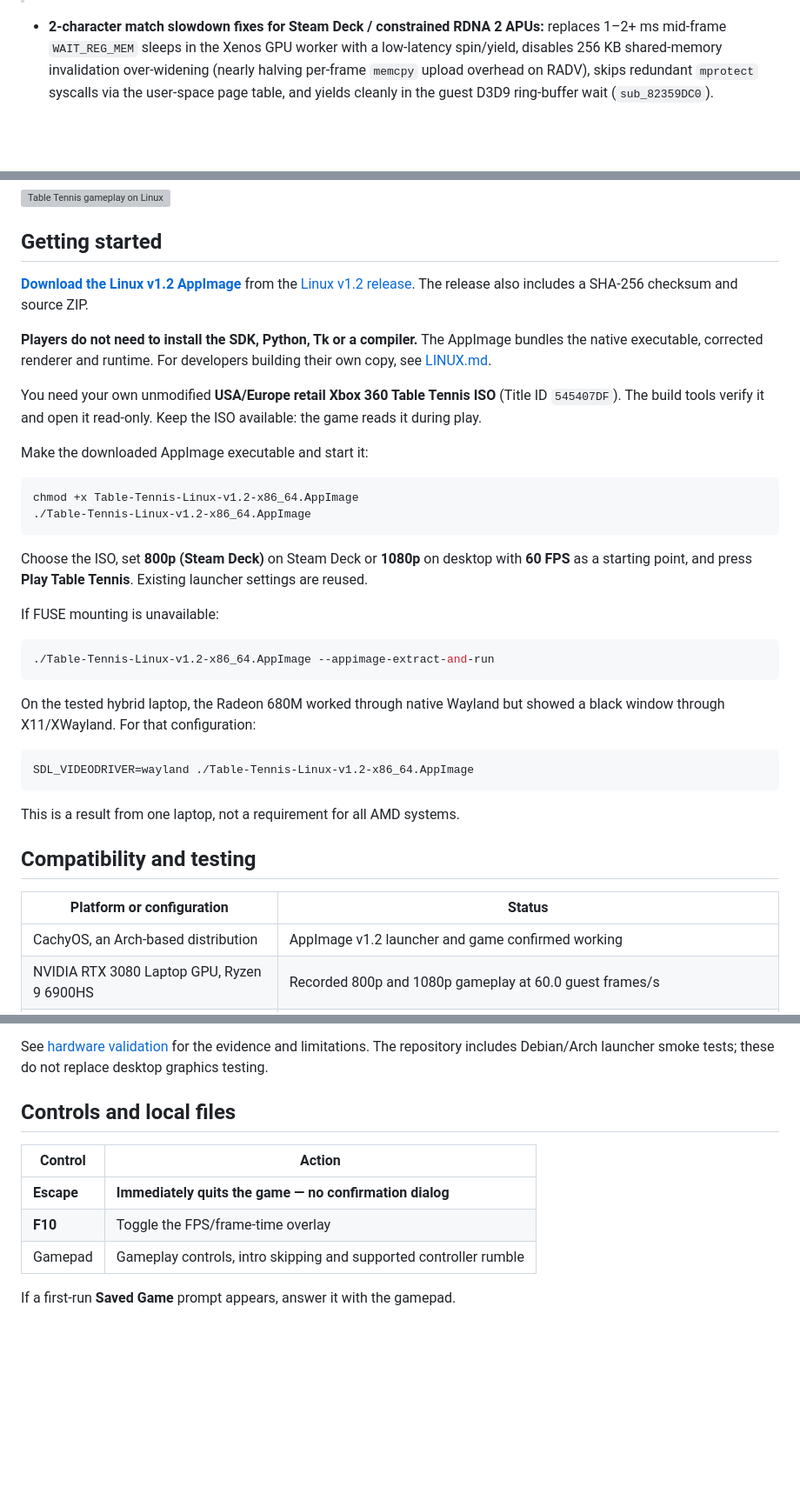
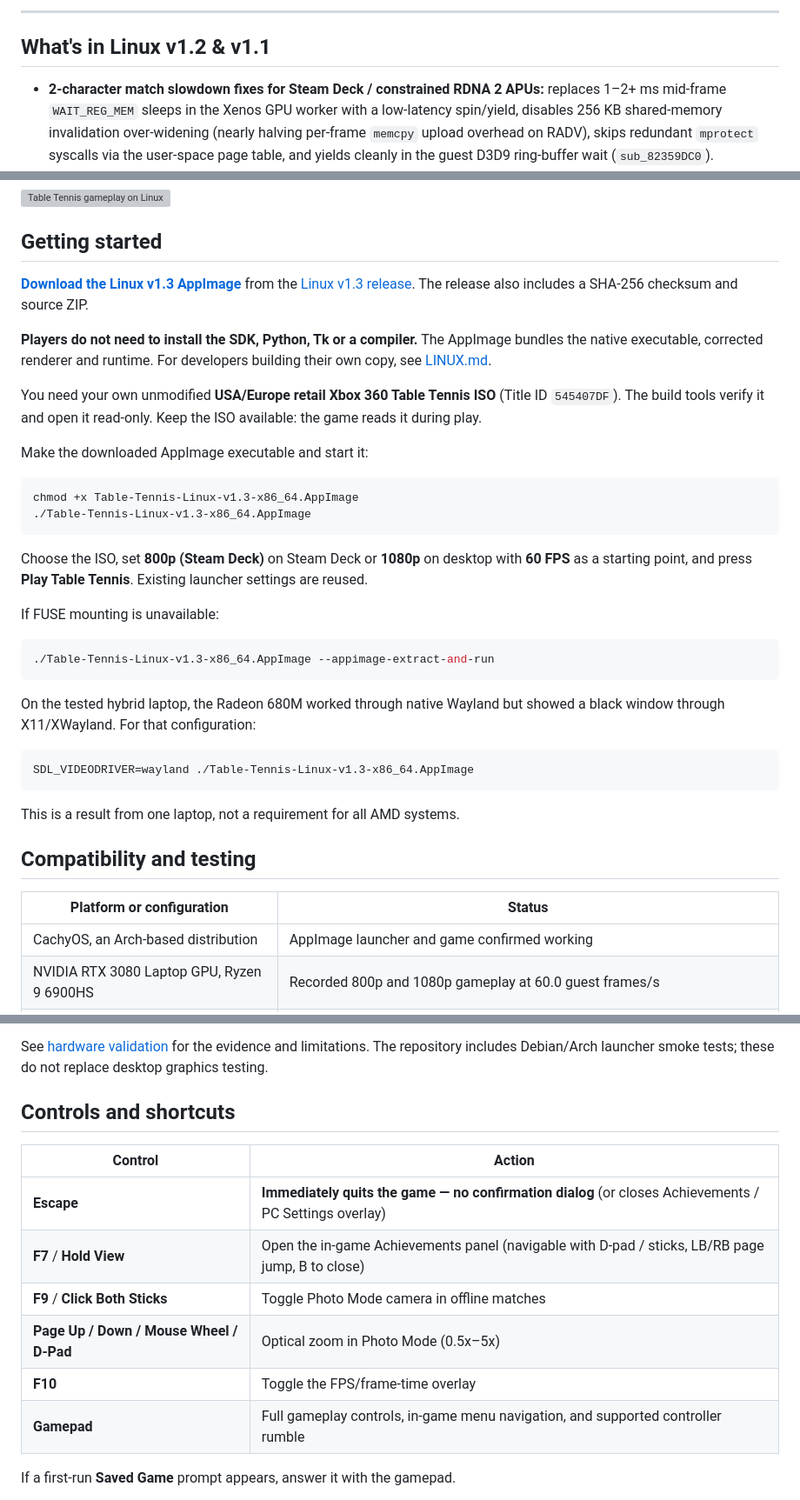
Before and after one commit to Mabec-games/Table-Tennis-Rockstar-Linux, a Markdown page: README.md, 3 parts joined by grey strips. Shown at 87% size. GitHub-like rendering; blank space fills up the shorter version; grey boxes are pictures that could not be loaded.

````diff
--- a/README.md
+++ b/README.md
@@ -28,3 +55,6 @@ started correctly with no issues reported.**
+---
+
+## What's in Linux v1.2 & v1.1
 
 - **2-character match slowdown fixes for Steam Deck / constrained RDNA 2 APUs:**
   replaces 1–2+ ms mid-frame `WAIT_REG_MEM` sleeps in the Xenos GPU worker with
@@ -52,8 +82,8 @@ started correctly with no issues reported.**
 
 ## Getting started
 
-**[Download the Linux v1.2 AppImage](https://github.com/Mabec-games/Table-Tennis-Rockstar-Linux/releases/download/linux-v1.2/Table-Tennis-Linux-v1.2-x86_64.AppImage)**
-from the [Linux v1.2 release](https://github.com/Mabec-games/Table-Tennis-Rockstar-Linux/releases/tag/linux-v1.2).
+**[Download the Linux v1.3 AppImage](https://github.com/Mabec-games/Table-Tennis-Rockstar-Linux/releases/download/linux-v1.3/Table-Tennis-Linux-v1.3-x86_64.AppImage)**
+from the [Linux v1.3 release](https://github.com/Mabec-games/Table-Tennis-Rockstar-Linux/releases/tag/linux-v1.3).
 The release also includes a SHA-256 checksum and source ZIP.
 
 **Players do not need to install the SDK, Python, Tk or a compiler.**
@@ -67,8 +97,8 @@ the ISO available: the game reads it during play.
 Make the downloaded AppImage executable and start it:
 
 ```bash
-chmod +x Table-Tennis-Linux-v1.2-x86_64.AppImage
-./Table-Tennis-Linux-v1.2-x86_64.AppImage
+chmod +x Table-Tennis-Linux-v1.3-x86_64.AppImage
+./Table-Tennis-Linux-v1.3-x86_64.AppImage
 ```
 
 Choose the ISO, set **800p (Steam Deck)** on Steam Deck or **1080p** on desktop
@@ -78,14 +108,14 @@ launcher settings are reused.
 If FUSE mounting is unavailable:
 
 ```bash
-./Table-Tennis-Linux-v1.2-x86_64.AppImage --appimage-extract-and-run
+./Table-Tennis-Linux-v1.3-x86_64.AppImage --appimage-extract-and-run
 ```
 
 On the tested hybrid laptop, the Radeon 680M worked through native Wayland but
 showed a black window through X11/XWayland. For that configuration:
 
 ```bash
-SDL_VIDEODRIVER=wayland ./Table-Tennis-Linux-v1.2-x86_64.AppImage
+SDL_VIDEODRIVER=wayland ./Table-Tennis-Linux-v1.3-x86_64.AppImage
 ```
 
 This is a result from one laptop, not a requirement for all AMD systems.
@@ -94,7 +124,7 @@ This is a result from one laptop, not a requirement for all AMD systems.
 
 | Platform or configuration | Status |
 | --- | --- |
-| CachyOS, an Arch-based distribution | AppImage v1.2 launcher and game confirmed working |
+| CachyOS, an Arch-based distribution | AppImage launcher and game confirmed working |
 | NVIDIA RTX 3080 Laptop GPU, Ryzen 9 6900HS | Recorded 800p and 1080p gameplay at 60.0 guest frames/s |
 | AMD Radeon 680M (RADV, RDNA 2), Ryzen 9 6900HS, native Wayland | Recorded 1080p gameplay near 60 guest frames/s; core-constrained (`taskset -c 0-3`, 2 cores / 4 threads) 800p match rally improved to ~50–56 guest frames/s |
 | SteamOS / Steam Deck (Linux 6.1/6.5) | User-space page table, `800p (Steam Deck)` preset, and v1.2 2-character match fixes verified on RDNA 2 / RADV; follow-up physical Steam Deck retest pending |
@@ -114,13 +144,16 @@ See [hardware validation](docs/linux-hardware-validation.md) for the evidence
 and limitations. The repository includes Debian/Arch launcher smoke tests;
 these do not replace desktop graphics testing.
 
-## Controls and local files
+## Controls and shortcuts
 
 | Control | Action |
 | --- | --- |
-| **Escape** | **Immediately quits the game — no confirmation dialog** |
+| **Escape** | **Immediately quits the game — no confirmation dialog** (or closes Achievements / PC Settings overlay) |
+| **F7** / **Hold View** | Open the in-game Achievements panel (navigable with D-pad / sticks, LB/RB page jump, B to close) |
+| **F9** / **Click Both Sticks** | Toggle Photo Mode camera in offline matches |
+| **Page Up / Down / Mouse Wheel / D-Pad** | Optical zoom in Photo Mode (0.5x–5x) |
 | **F10** | Toggle the FPS/frame-time overlay |
-| Gamepad | Gameplay controls, intro skipping and supported controller rumble |
+| **Gamepad** | Full gameplay controls, in-game menu navigation, and supported controller rumble |
 
 If a first-run **Saved Game** prompt appears, answer it with the gamepad.
 
````
Also changed, not shown: other parts of README.md (+36 -9 lines), docs/images/achievements.jpg (added), 4 other files.
